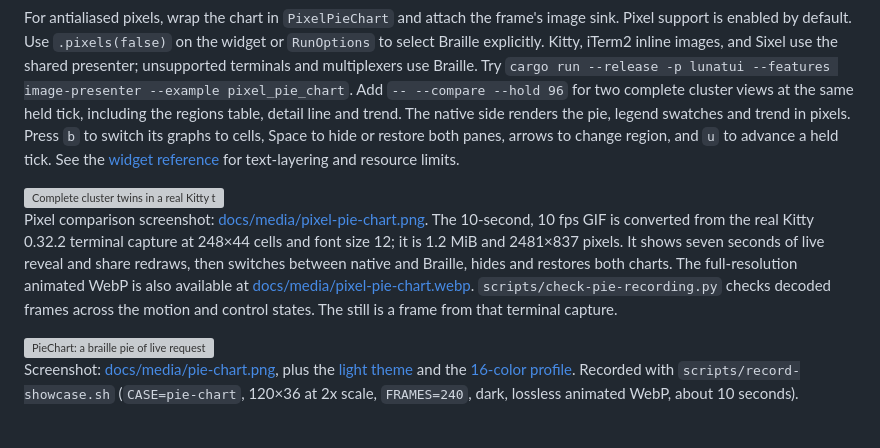
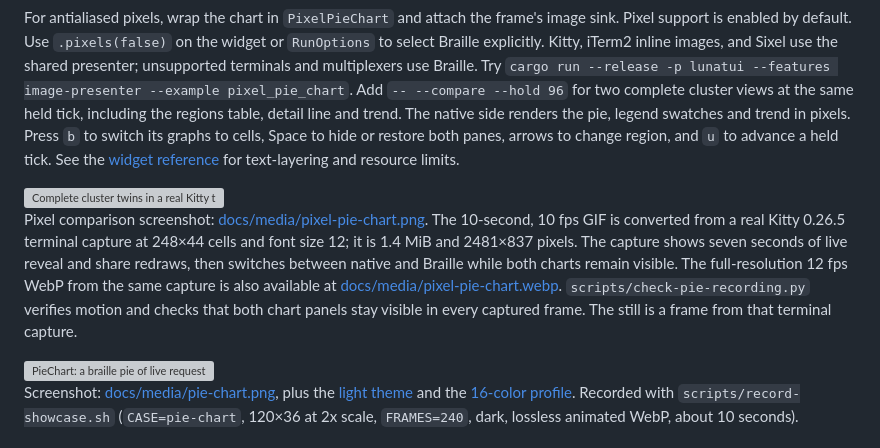
Before and after one commit to moonbase2090/lunatui, a Markdown page: README.md, the part around the change. Drawn GitHub-style; grey boxes are pictures that could not be loaded.

Commit message:
Refresh PixelPieChart recording

```diff
--- a/README.md
+++ b/README.md
@@ -202,7 +202,7 @@ For antialiased pixels, wrap the chart in `PixelPieChart` and attach the frame's
 
 <img src="docs/media/pixel-pie-chart.gif" alt="Complete cluster twins in a real Kitty terminal: Braille pie and trend on the left, antialiased pie, legend swatches and trend on the right" width="1028">
 
-Pixel comparison screenshot: [docs/media/pixel-pie-chart.png](docs/media/pixel-pie-chart.png). The 10-second, 10 fps GIF is converted from the real Kitty 0.32.2 terminal capture at 248×44 cells and font size 12; it is 1.2 MiB and 2481×837 pixels. It shows seven seconds of live reveal and share redraws, then switches between native and Braille, hides and restores both charts. The full-resolution animated WebP is also available at [docs/media/pixel-pie-chart.webp](docs/media/pixel-pie-chart.webp). `scripts/check-pie-recording.py` checks decoded frames across the motion and control states. The still is a frame from that terminal capture.
+Pixel comparison screenshot: [docs/media/pixel-pie-chart.png](docs/media/pixel-pie-chart.png). The 10-second, 10 fps GIF is converted from a real Kitty 0.26.5 terminal capture at 248×44 cells and font size 12; it is 1.4 MiB and 2481×837 pixels. The capture shows seven seconds of live reveal and share redraws, then switches between native and Braille while both charts remain visible. The full-resolution 12 fps WebP from the same capture is also available at [docs/media/pixel-pie-chart.webp](docs/media/pixel-pie-chart.webp). `scripts/check-pie-recording.py` verifies motion and checks that both chart panels stay visible in every captured frame. The still is a frame from that terminal capture.
 
 <img src="docs/media/pie-chart.webp" alt="PieChart: a braille pie of live request shares by region, with a regions table and a request trend, on a cluster overview screen in the dark theme" width="1028">
 
```
Also changed, not shown: docs/media/pixel-pie-chart.png, 2 other files.
